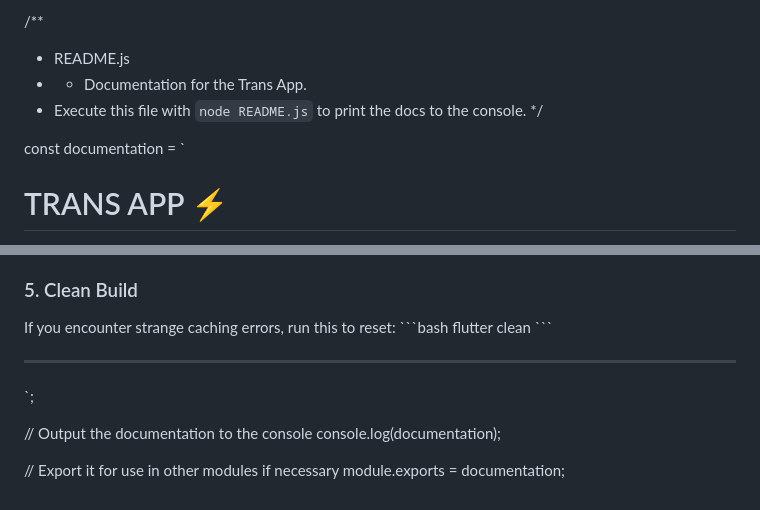
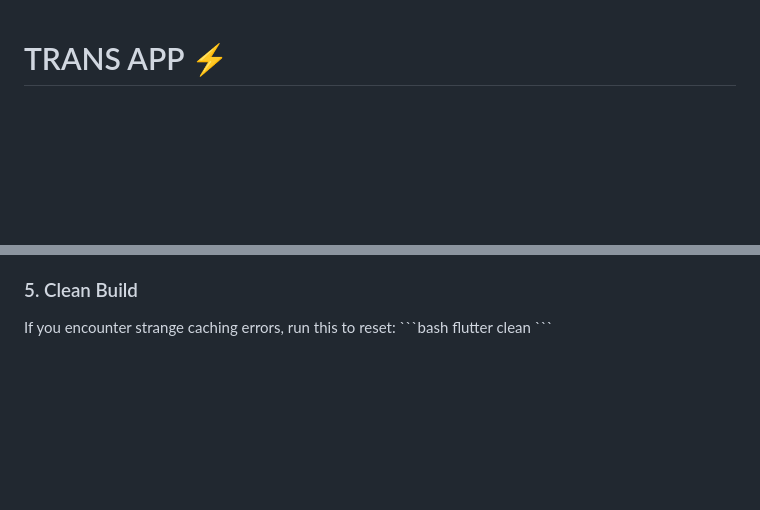
Before and after one commit to khonager/Trans, a Markdown page: README.md, 2 parts joined by grey strips. Drawn GitHub-style; blank space fills up the shorter version.

```diff
--- a/README.md
+++ b/README.md
@@ -1,10 +1,3 @@
-/**
- * README.js
- * * Documentation for the Trans App.
- * Execute this file with `node README.js` to print the docs to the console.
- */
-
-const documentation = `
 # TRANS APP ⚡️
 
 A next-generation transportation app built with Flutter. "Trans" fills the gaps left by current market leaders by integrating social features, smart routine monitoring, and granular journey details like seating suggestions and station guides.
@@ -98,12 +91,3 @@ If you encounter strange caching errors, run this to reset:
 \`\`\`bash
 flutter clean
 \`\`\`
-
----
-`;
-
-// Output the documentation to the console
-console.log(documentation);
-
-// Export it for use in other modules if necessary
-module.exports = documentation;
```
